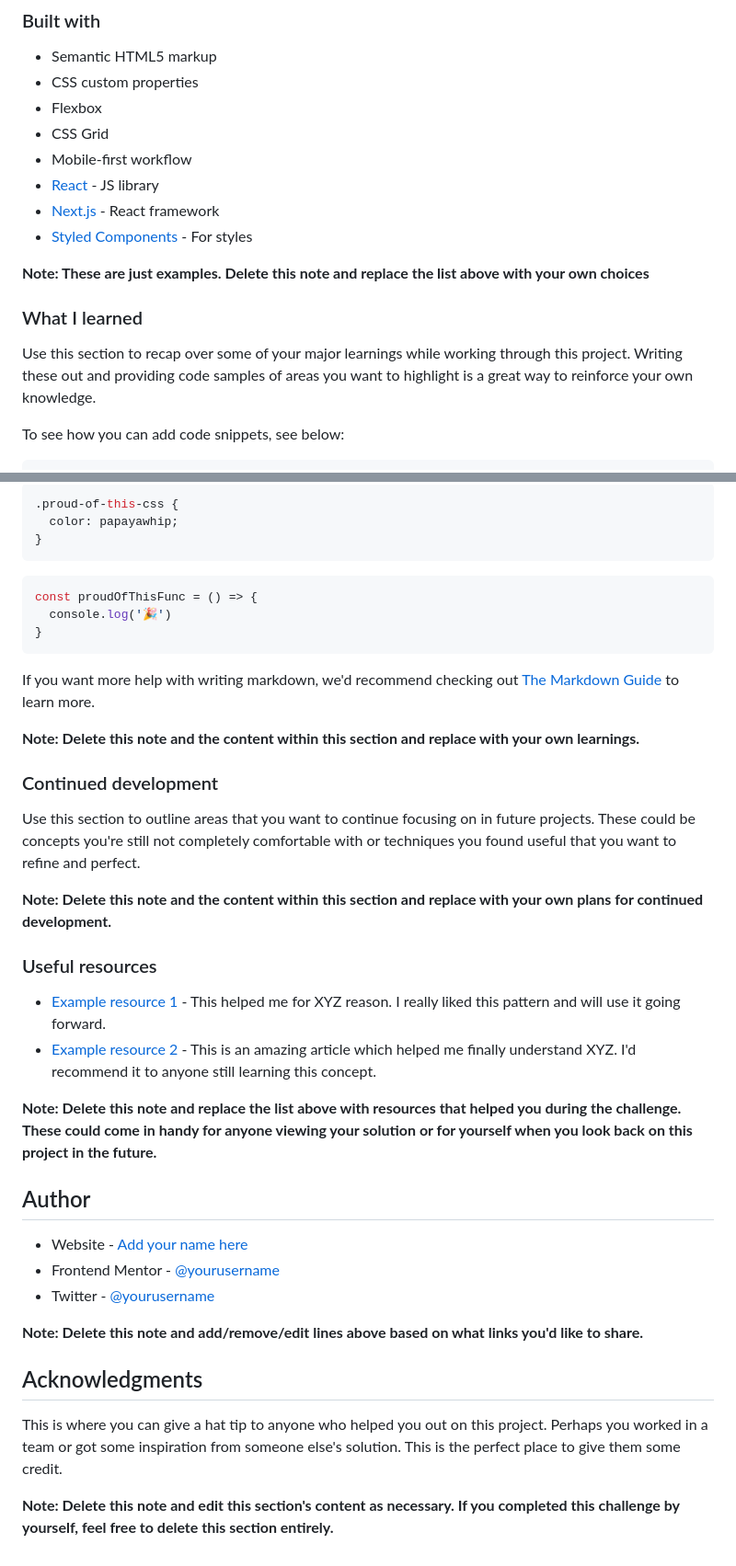
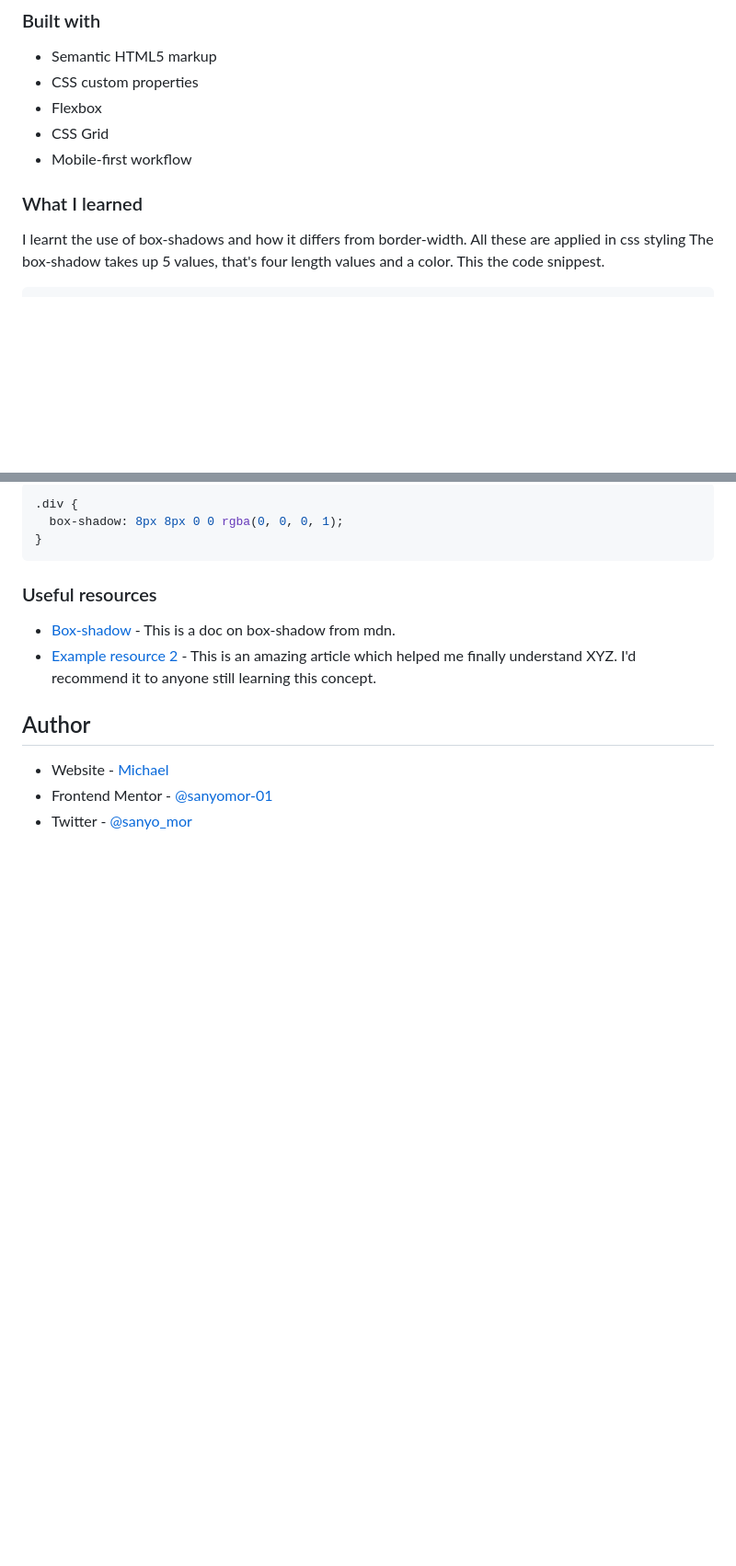
Before and after one commit to sanyomor-01/blog-preview-card-main, a Markdown page: README-template.md, 2 parts joined by grey strips. Shown: that part at 92% size. GitHub-like rendering; blank space fills up the shorter version.

````diff
--- a/README-template.md
+++ b/README-template.md
@@ -52,16 +48,9 @@ Then crop/optimize/edit your image however you like, add it to your project, and
 - Flexbox
 - CSS Grid
 - Mobile-first workflow
-- [React](https://reactjs.org/) - JS library
-- [Next.js](https://nextjs.org/) - React framework
-- [Styled Components](https://styled-components.com/) - For styles
-
-**Note: These are just examples. Delete this note and replace the list above with your own choices**
-
 ### What I learned
-
-Use this section to recap over some of your major learnings while working through this project. Writing these out and providing code samples of areas you want to highlight is a great way to reinforce your own knowledge.
-
-To see how you can add code snippets, see below:
+I learnt the use of box-shadows and how it differs  from border-width. All these are applied in css styling
+The box-shadow takes up 5 values, that's four length values and a color.
+This the code snippest.
 
 ```html
@@ -69,42 +58,20 @@ To see how you can add code snippets, see below:
 ```
 ```css
-.proud-of-this-css {
-  color: papayawhip;
-}
-```
-```js
-const proudOfThisFunc = () => {
-  console.log('🎉')
+.div {
+  box-shadow: 8px 8px 0 0 rgba(0, 0, 0, 1);
 }
 ```
 
-If you want more help with writing markdown, we'd recommend checking out [The Markdown Guide](https://www.markdownguide.org/) to learn more.
 
-**Note: Delete this note and the content within this section and replace with your own learnings.**
-
-### Continued development
-
-Use this section to outline areas that you want to continue focusing on in future projects. These could be concepts you're still not completely comfortable with or techniques you found useful that you want to refine and perfect.
-
-**Note: Delete this note and the content within this section and replace with your own plans for continued development.**
 
 ### Useful resources
 
-- [Example resource 1](https://www.example.com) - This helped me for XYZ reason. I really liked this pattern and will use it going forward.
+- [Box-shadow](https://developer.mozilla.org/en-US/docs/Web/CSS/box-shadowm) - This is a doc on box-shadow from mdn.
 - [Example resource 2](https://www.example.com) - This is an amazing article which helped me finally understand XYZ. I'd recommend it to anyone still learning this concept.
 
-**Note: Delete this note and replace the list above with resources that helped you during the challenge. These could come in handy for anyone viewing your solution or for yourself when you look back on this project in the future.**
 
 ## Author
 
-- Website - [Add your name here](https://www.your-site.com)
-- Frontend Mentor - [@yourusername](https://www.frontendmentor.io/profile/yourusername)
-- Twitter - [@yourusername](https://www.twitter.com/yourusername)
-
-**Note: Delete this note and add/remove/edit lines above based on what links you'd like to share.**
-
-## Acknowledgments
-
-This is where you can give a hat tip to anyone who helped you out on this project. Perhaps you worked in a team or got some inspiration from someone else's solution. This is the perfect place to give them some credit.
-
-**Note: Delete this note and edit this section's content as necessary. If you completed this challenge by yourself, feel free to delete this section entirely.**
+- Website - [Michael](https://www.github.com/sanyomor-01)
+- Frontend Mentor - [@sanyomor-01](https://www.frontendmentor.io/profile/sanyomor-01)
+- Twitter - [@sanyo_mor](https://www.twitter.com/sanyo_mor)
````
Also changed, not shown: other parts of README-template.md (+10 -14 lines), assets/images/desktop.png (added), assets/images/mobile.png (added), 1 other file.
